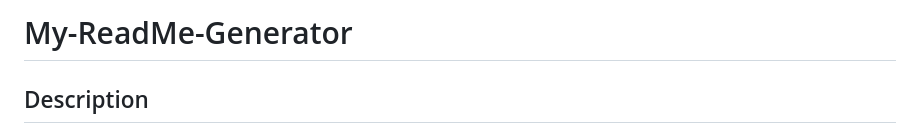
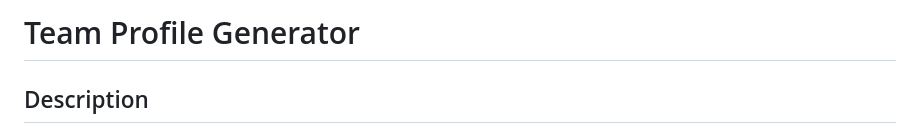
Before and after one commit to eaton-mess/Team-Profile-Generator, a Markdown page: README.md, the part around the change. Drawn GitHub-style.

```diff
--- a/README.md
+++ b/README.md
@@ -1,4 +1,4 @@
-# My-ReadMe-Generator
+# Team Profile Generator
 
 ## Description
 
```
